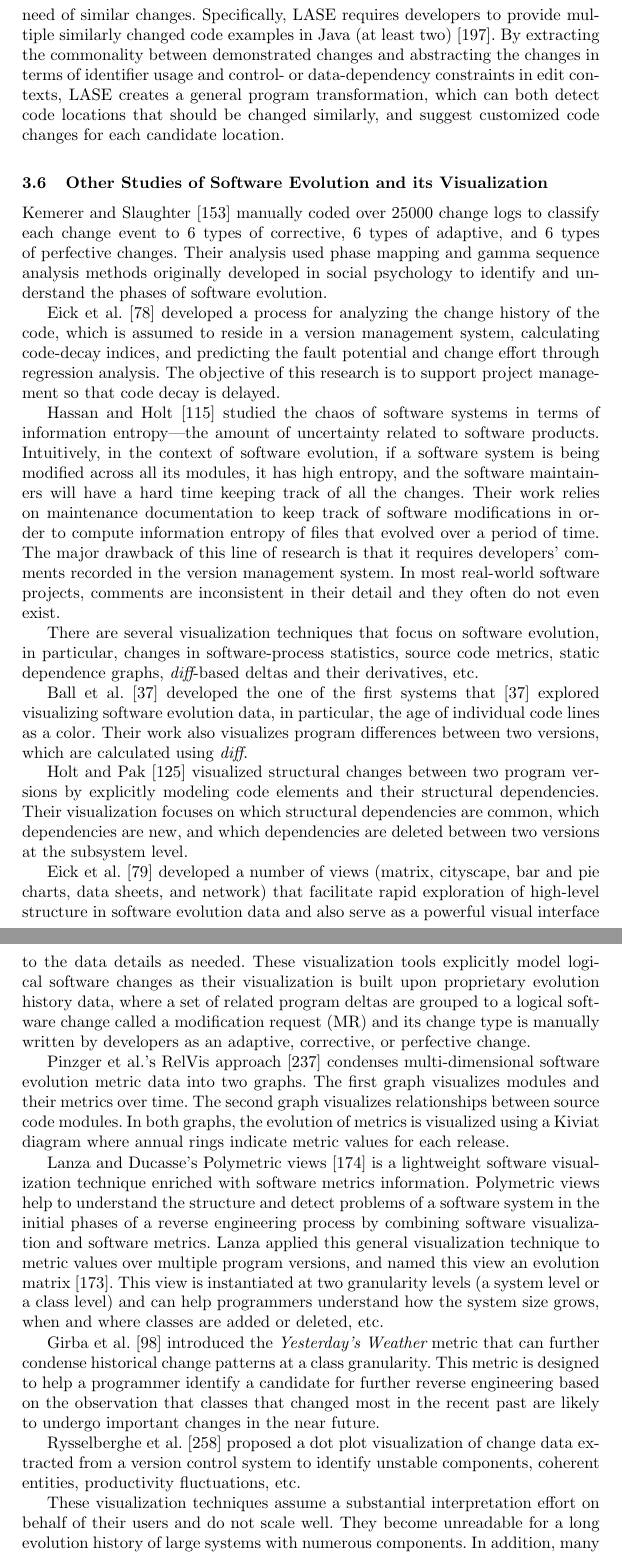
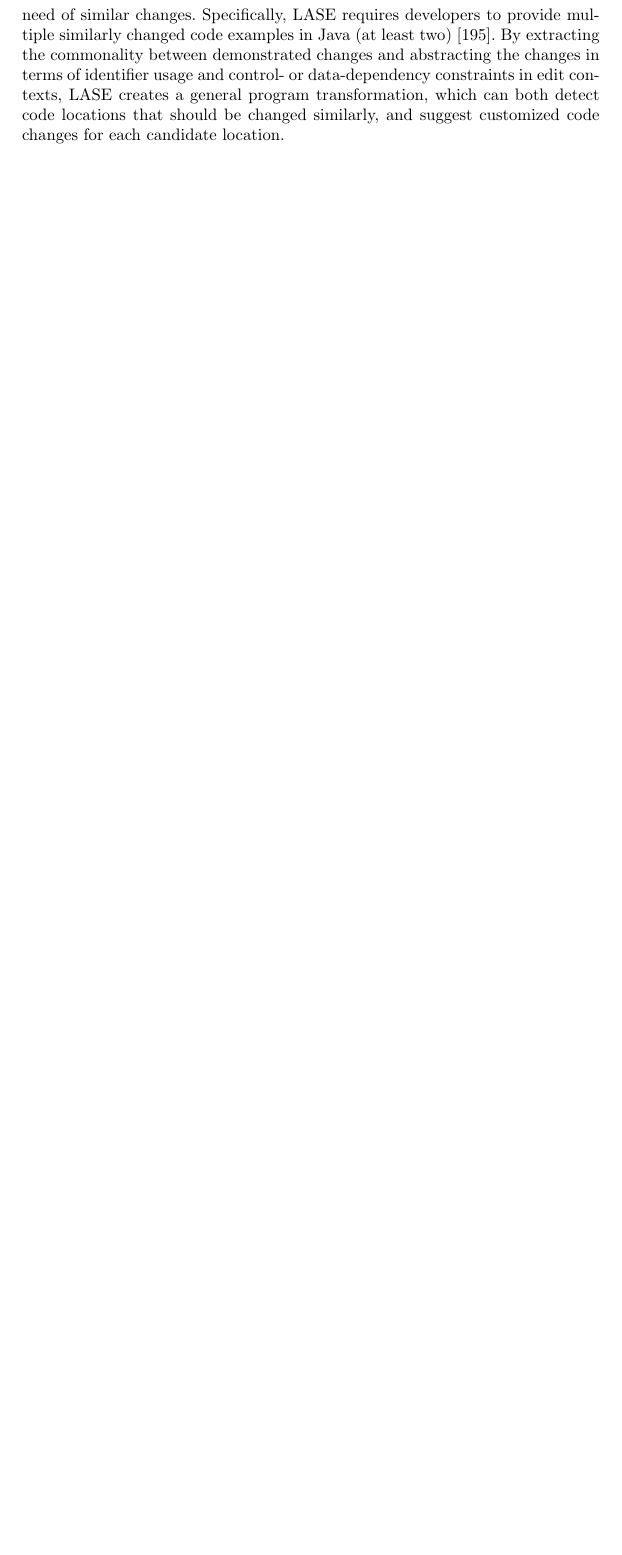
Before and after one commit to mengna152173/software_evolution_chapter, a LaTeX thesis (bookchapter.tex): two parts of pages 23 and 24 of 68 before the commit and part of page 23 of 67 after it, the two joined at a grey line, cut so that both start at the same text, the shorter picture padded with empty space. Compiled offline with pdfLaTeX.

Commit message:
removing visualization

```diff
--- a/bookchapter.tex
+++ b/bookchapter.tex
@@ -100,41 +100,8 @@ We discuss the characteristics of {\em corrective}, {\em adaptive}, {\em perfect
 \label{sec:automatic}
 \input{transformation}
 
-\subsection{Other Studies of Software Evolution and its Visualization}
-Kemerer and Slaughter \cite{Kemerer1999} manually coded over 25000 change logs to classify each change event to 6 types of corrective, 6 types of adaptive, and 6 types of perfective changes. Their analysis used phase mapping and gamma sequence analysis methods originally developed in social psychology to identify and understand the phases of software evolution.
-
-Eick et al. \cite{Eick2001:CodeDecay} developed a process for analyzing the change history of the code, which is assumed to reside in a version management system, calculating code-decay indices, and predicting the fault potential and change effort through regression analysis. The objective of this research is to support project management so that code decay is delayed.
-
-Hassan and Holt \cite{Hassan2003} studied the chaos of software systems in terms of information entropy\textemdash the amount of uncertainty related to software products. Intuitively, in the context of software evolution, if a software system is being modified across all its modules, it has high entropy, and the software maintainers will have a hard time keeping track of all the changes. Their work relies on maintenance documentation to keep track of software modifications in order to compute information entropy of files that evolved over a period of time. The major drawback of this line of research is that it requires developers' comments recorded in the version management system. In most real-world software projects, comments are inconsistent in their detail and they often do not even exist.
-
-There are several visualization techniques that focus on software evolution, in particular, changes in software-process statistics, source code metrics, static dependence graphs, {\it diff}-based deltas and their derivatives, etc.
-
-% ball 1996 - software visualization in the large
-Ball et al. \cite{Ball1996} developed the one of the first systems that \cite{Ball1996} explored visualizing software evolution data, in particular, the age of individual code lines as a color. Their work also visualizes program differences between two versions, which are calculated using {\it diff}.
-
-%Holt and Pak 1996
-Holt and Pak \cite{Holt1996} visualized structural changes between two program versions by explicitly modeling code elements and their structural dependencies. Their visualization focuses on which structural dependencies are common, which dependencies are new, and which dependencies are deleted between two versions at the subsystem level.
-
-% ball 1997 - if version control system could talk.
-
-%eick 2002
-Eick et al.~\cite{Eick2002} developed a number of views (matrix, cityscape, bar and pie charts, data sheets, and network) that facilitate rapid exploration of high-level structure in software evolution data and also serve as a powerful visual interface to the data details as needed. These visualization tools explicitly model logical software changes as their visualization is built upon proprietary evolution history data, where a set of related program deltas are grouped to a logical software change called a modification request (MR) and its change type is manually written by developers as an adaptive, corrective, or perfective change.
-
-% pingzger 2005 -RelVis
-Pinzger et al.'s RelVis approach \cite{Pinzger05:sv} condenses multi-dimensional software evolution metric data into two graphs. The first graph visualizes modules and their metrics over time. The second graph visualizes relationships between source code modules. In both graphs, the evolution of metrics is visualized using a Kiviat diagram where annual rings indicate metric values for each release.
-
-% Lanza 2003
-Lanza and Ducasse's Polymetric views \cite{Lanza2003} is a lightweight software visualization technique enriched with software metrics information. Polymetric views help to understand the structure and detect problems of a software system in the initial phases of a reverse engineering process by combining software visualization and software metrics. Lanza applied this general visualization technique to metric values over multiple program versions, and named this view an evolution matrix \cite{Lanza01:sv}. This view is instantiated at two granularity levels (a system level or a class level) and can help programmers understand how the system size grows, when and where classes are added or deleted, etc.
-
-%Girba 2004
-Girba et al. \cite{Girba2004} introduced the {\it Yesterday's Weather} metric that can further condense historical change patterns at a class granularity. This metric is designed to help a programmer identify a candidate for further reverse engineering based on the observation that classes that changed most in the recent past are likely to undergo important changes in the near future.
-
-%Rysselberge 2004
-Rysselberghe et al. \cite{Rysselberghe2004a} proposed a dot plot visualization of change data extracted from a version control system to identify unstable components, coherent entities, productivity fluctuations, etc.
-
-These visualization techniques assume a substantial interpretation effort on behalf of their users and do not scale well. They become unreadable for a long evolution history of large systems with numerous components. In addition, many of these techniques are inherently limited by the source of history data\textemdash most version control systems consider a software system as a set of files containing lines of texts and consequently they report changes at the lexical level and are unaware of the high-level logical structural changes of the software system.
-
-\todo{Re-check whether we are talking about the seminal work}
+%\subsection{Other Studies of Software Evolution and its Visualization}
+%\input{evolutionvis}
 
 \section{An Organized Tour of Seminal Papers: II. Inspecting Changes}
 \label{sec:inspect}
```
